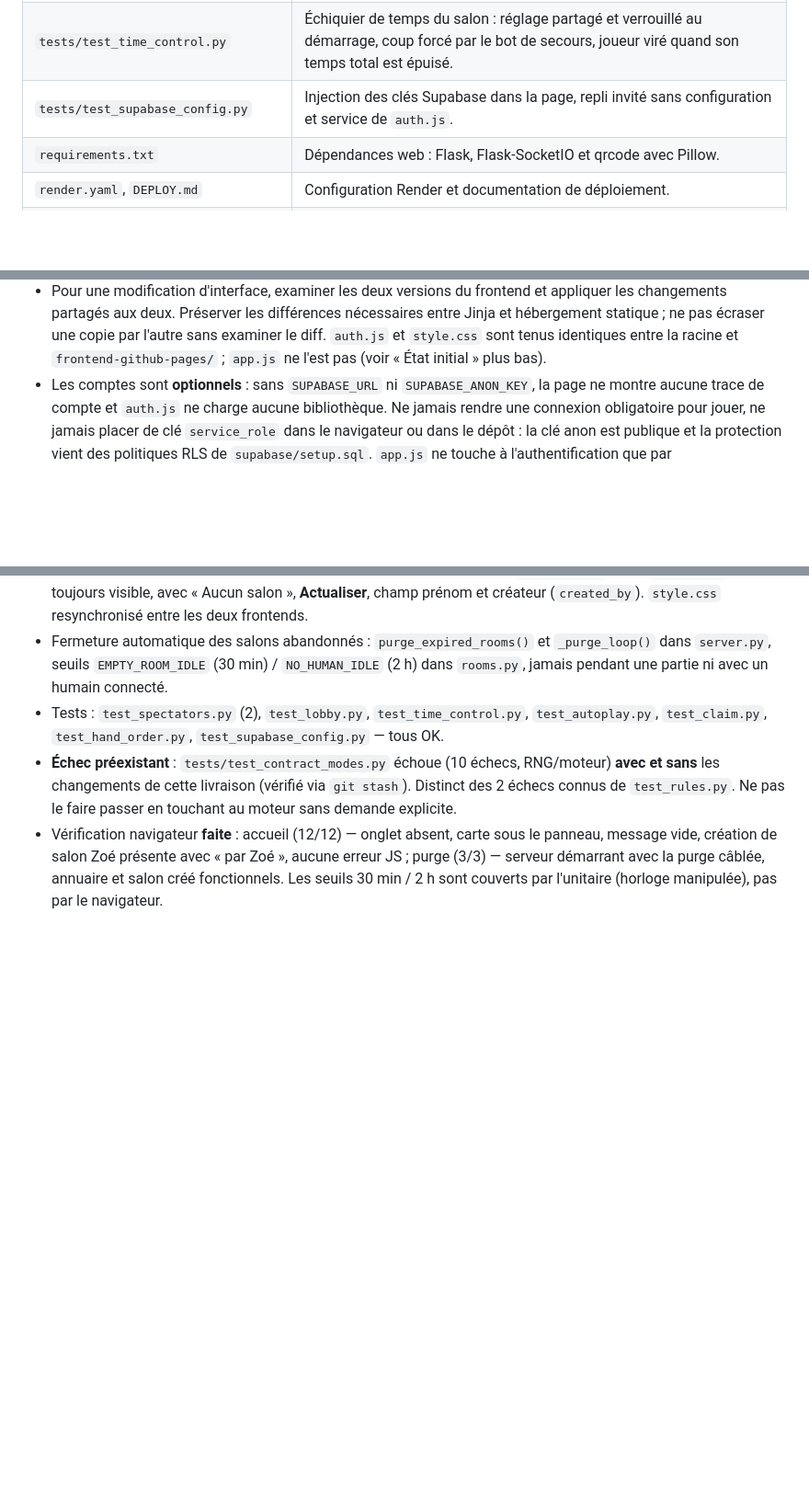
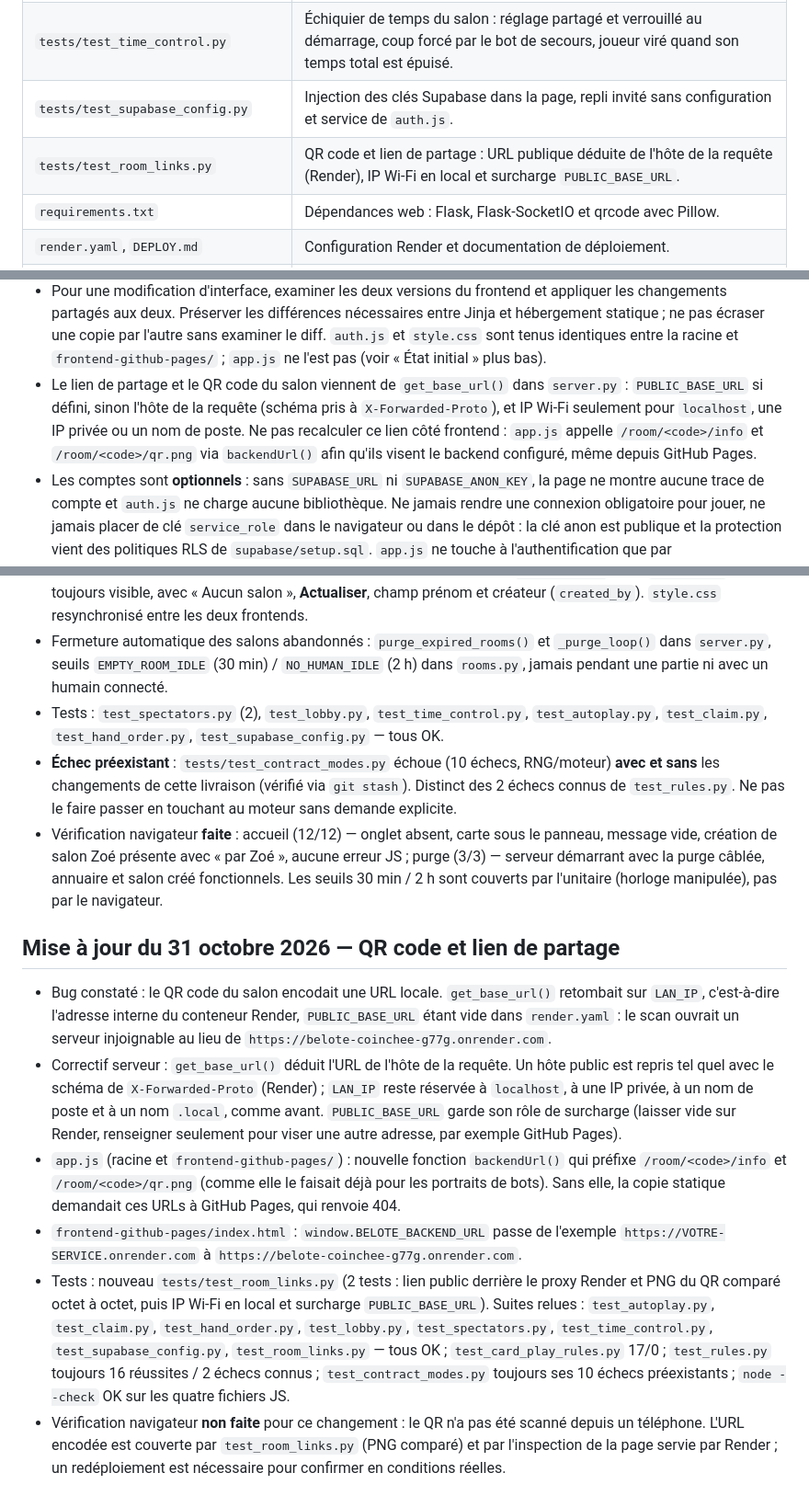
Before and after one commit to zachariegarniercuchet/belote_coinchee, a Markdown page: AGENTS.md, 3 parts joined by grey strips. Shown at 92% size. GitHub-like rendering; blank space fills up the shorter version.

Commit message:
docs: document the QR/share link base URL and its test
AGENTS.md gains the room-link convention, the new test row/command and a dated entry covering the bug, the fix and the checks run. DEPLOY.md now describes PUBLIC_BASE_URL as an optional override and quotes the real service URL.

```diff
--- a/AGENTS.md
+++ b/AGENTS.md
@@ -92,6 +92,7 @@ gestionnaire de paquets JavaScript ni d'étape de compilation du frontend.
 | `tests/test_spectators.py` | Salon public : annuaire avec créateur, spectateur sans main, reprise d'un siège de bot entre deux donnes, témoin privé, fermeture automatique des salons abandonnés. |
 | `tests/test_time_control.py` | Échiquier de temps du salon : réglage partagé et verrouillé au démarrage, coup forcé par le bot de secours, joueur viré quand son temps total est épuisé. |
 | `tests/test_supabase_config.py` | Injection des clés Supabase dans la page, repli invité sans configuration et service de `auth.js`. |
+| `tests/test_room_links.py` | QR code et lien de partage : URL publique déduite de l'hôte de la requête (Render), IP Wi-Fi en local et surcharge `PUBLIC_BASE_URL`. |
 | `requirements.txt` | Dépendances web : Flask, Flask-SocketIO et qrcode avec Pillow. |
 | `render.yaml`, `DEPLOY.md` | Configuration Render et documentation de déploiement. |
 | `README.md`, `belote/bots/README.md` | Présentation, utilisation et procédure d'ajout de bots. |
@@ -200,6 +202,13 @@ Tests de l'automatisme web (avec les dépendances de `requirements.txt`) :
   par l'autre sans examiner le diff. `auth.js` et `style.css` sont tenus
   identiques entre la racine et `frontend-github-pages/` ; `app.js` ne l'est
   pas (voir « État initial » plus bas).
+- Le lien de partage et le QR code du salon viennent de `get_base_url()` dans
+  `server.py` : `PUBLIC_BASE_URL` si défini, sinon l'hôte de la requête
+  (schéma pris à `X-Forwarded-Proto`), et IP Wi-Fi seulement pour `localhost`,
+  une IP privée ou un nom de poste. Ne pas recalculer ce lien côté frontend :
+  `app.js` appelle `/room/<code>/info` et `/room/<code>/qr.png` via
+  `backendUrl()` afin qu'ils visent le backend configuré, même depuis GitHub
+  Pages.
 - Les comptes sont **optionnels** : sans `SUPABASE_URL` ni `SUPABASE_ANON_KEY`,
   la page ne montre aucune trace de compte et `auth.js` ne charge aucune
   bibliothèque. Ne jamais rendre une connexion obligatoire pour jouer, ne
@@ -712,3 +721,38 @@ vérifie deux donnes passées, le donneur suivant, les phases, scores et états
   « par Zoé », aucune erreur JS ; purge (3/3) — serveur démarrant avec la
   purge câblée, annuaire et salon créé fonctionnels. Les seuils 30 min / 2 h
   sont couverts par l'unitaire (horloge manipulée), pas par le navigateur.
+
+## Mise à jour du 31 octobre 2026 — QR code et lien de partage
+
+- Bug constaté : le QR code du salon encodait une URL locale.
+  `get_base_url()` retombait sur `LAN_IP`, c'est-à-dire l'adresse interne du
+  conteneur Render, `PUBLIC_BASE_URL` étant vide dans `render.yaml` : le scan
+  ouvrait un serveur injoignable au lieu de
+  `https://belote-coinchee-g77g.onrender.com`.
+- Correctif serveur : `get_base_url()` déduit l'URL de l'hôte de la requête.
+  Un hôte public est repris tel quel avec le schéma de `X-Forwarded-Proto`
+  (Render) ; `LAN_IP` reste réservée à `localhost`, à une IP privée, à un nom
+  de poste et à un nom `.local`, comme avant. `PUBLIC_BASE_URL` garde son rôle
+  de surcharge (laisser vide sur Render, renseigner seulement pour viser une
+  autre adresse, par exemple GitHub Pages).
+- `app.js` (racine et `frontend-github-pages/`) : nouvelle fonction
+  `backendUrl()` qui préfixe `/room/<code>/info` et `/room/<code>/qr.png`
+  (comme elle le faisait déjà pour les portraits de bots). Sans elle, la copie
+  statique demandait ces URLs à GitHub Pages, qui renvoie 404.
+- `frontend-github-pages/index.html` : `window.BELOTE_BACKEND_URL` passe de
+  l'exemple `https://VOTRE-SERVICE.onrender.com` à
+  `https://belote-coinchee-g77g.onrender.com`.
+- Tests : nouveau `tests/test_room_links.py` (2 tests : lien public derrière
+  le proxy Render et PNG du QR comparé octet à octet, puis IP Wi-Fi en local
+  et surcharge `PUBLIC_BASE_URL`). Suites relues : `test_autoplay.py`,
+  `test_claim.py`, `test_hand_order.py`, `test_lobby.py`,
+  `test_spectators.py`, `test_time_control.py`, `test_supabase_config.py`,
+  `test_room_links.py` — tous OK ; `test_card_play_rules.py` 17/0 ;
+  `test_rules.py` toujours 16 réussites / 2 échecs connus ;
+  `test_contract_modes.py` toujours ses 10 échecs préexistants ;
+  `node --check` OK sur les quatre fichiers JS.
+- Vérification navigateur **non faite** pour ce changement : le QR n'a pas été
+  scanné depuis un téléphone. L'URL encodée est couverte par
+  `test_room_links.py` (PNG comparé) et par l'inspection de la page servie
+  par Render ; un redéploiement est nécessaire pour confirmer en conditions
+  réelles.
```
Also changed, not shown: other parts of AGENTS.md (+1 -0 lines), DEPLOY.md (+15 -11 lines).
